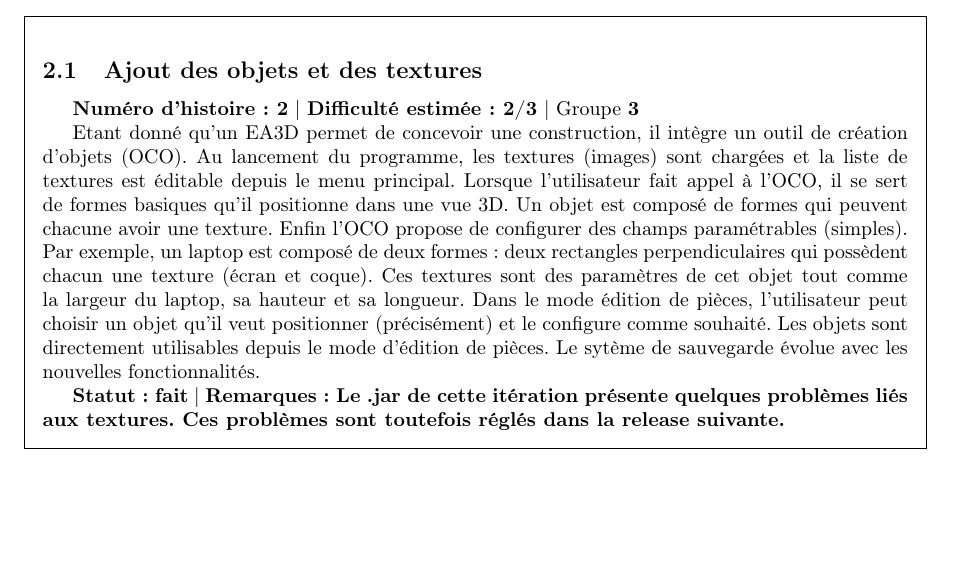
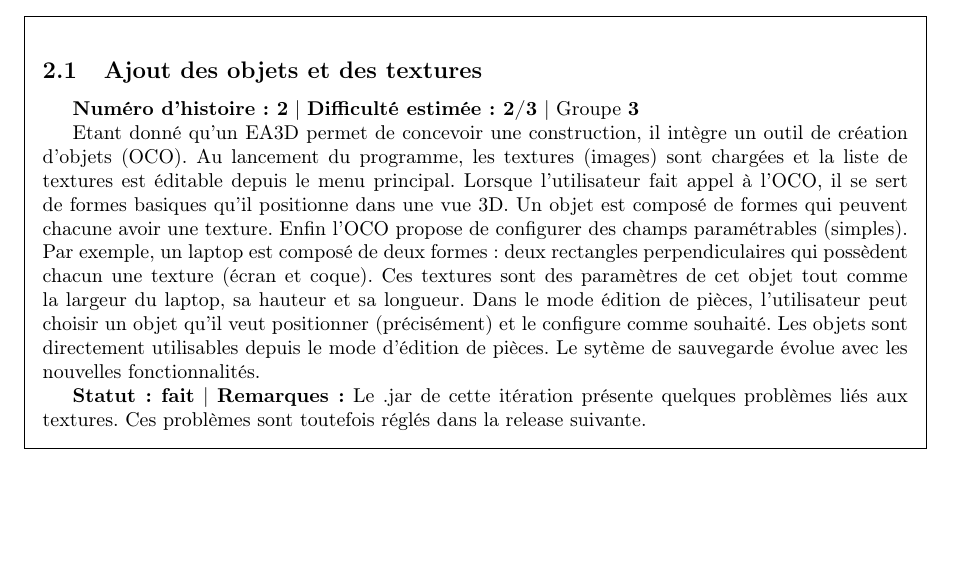
Before and after one commit to titouanc/dtp, a LaTeX document (report/stories.tex): part of page 1 of 2, cut so that both start at the same text. Compiled offline with pdfLaTeX.

Commit message:
[fix] bold text wasn't supposed to be bold

```diff
--- a/report/stories.tex
+++ b/report/stories.tex
@@ -24,7 +24,8 @@ Etant donné qu'un EA3D permet de concevoir une construction, il intègre un out
 Lorsque l'utilisateur fait appel à l'OCO, il se sert de formes basiques qu'il positionne dans une vue 3D. Un objet est composé de formes qui peuvent chacune avoir une texture. Enfin l'OCO propose de configurer des champs paramétrables (simples). Par exemple, un laptop est composé de deux formes : deux rectangles perpendiculaires qui possèdent chacun une texture (écran et coque). Ces textures sont des paramètres de cet objet tout comme la largeur du laptop, sa hauteur et sa longueur.
 Dans le mode édition de pièces, l'utilisateur peut choisir un objet qu'il veut positionner (précisément) et le configure comme souhaité. Les objets sont directement utilisables depuis le mode d'édition de pièces. Le sytème de sauvegarde évolue avec les nouvelles fonctionnalités.
 
-\textbf{Statut: fait} \char124{} \textbf{Remarques: Le .jar de cette itération présente quelques problèmes liés aux textures. Ces problèmes sont toutefois réglés dans la release suivante.}
+\textbf{Statut: fait} \char124{} \textbf{Remarques:} Le .jar de cette itération
+présente quelques problèmes liés aux textures. Ces problèmes sont toutefois réglés dans la release suivante.
 \end{framed}
 
 \section{Itération 3}
```
Also changed, not shown: report/meetings.pdf, report/report.pdf, report/stories.pdf.
